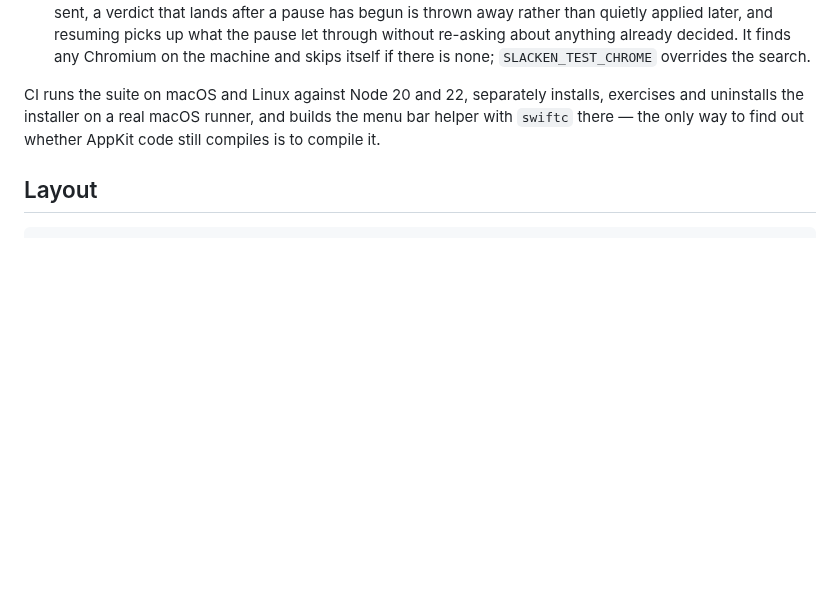
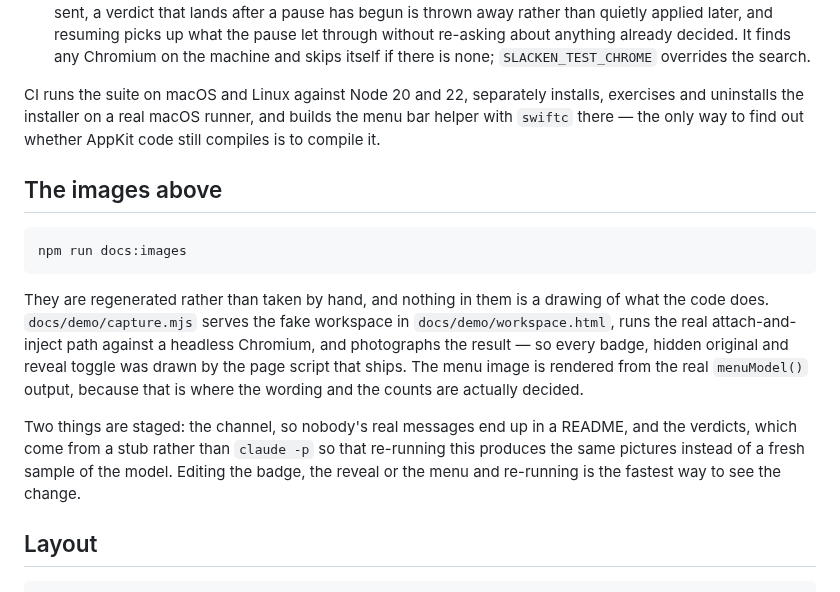
Before and after one commit to michellemayes/Slacken, a Markdown page: README.md, the part around one of its changes. GitHub-like rendering; blank space fills up the shorter version.

````diff
--- a/README.md
+++ b/README.md
@@ -326,6 +319,26 @@ installs, exercises and uninstalls the installer on a real macOS runner, and
 builds the menu bar helper with `swiftc` there — the only way to find out
 whether AppKit code still compiles is to compile it.
 
+## The images above
+
+```sh
+npm run docs:images
+```
+
+They are regenerated rather than taken by hand, and nothing in them is a
+drawing of what the code does. `docs/demo/capture.mjs` serves the fake
+workspace in `docs/demo/workspace.html`, runs the real attach-and-inject path
+against a headless Chromium, and photographs the result — so every badge,
+hidden original and reveal toggle was drawn by the page script that ships. The
+menu image is rendered from the real `menuModel()` output, because that is
+where the wording and the counts are actually decided.
+
+Two things are staged: the channel, so nobody's real messages end up in a
+README, and the verdicts, which come from a stub rather than `claude -p` so
+that re-running this produces the same pictures instead of a fresh sample of
+the model. Editing the badge, the reveal or the menu and re-running is the
+fastest way to see the change.
+
 ## Layout
 
 ```
````
Also changed, not shown: other parts of README.md (+26 -32 lines), docs/images/channel-original.png (added), docs/images/channel-revealed.png (added), docs/images/channel-rewritten.png (added), docs/images/menu-bar.png (added), 3 other files.
